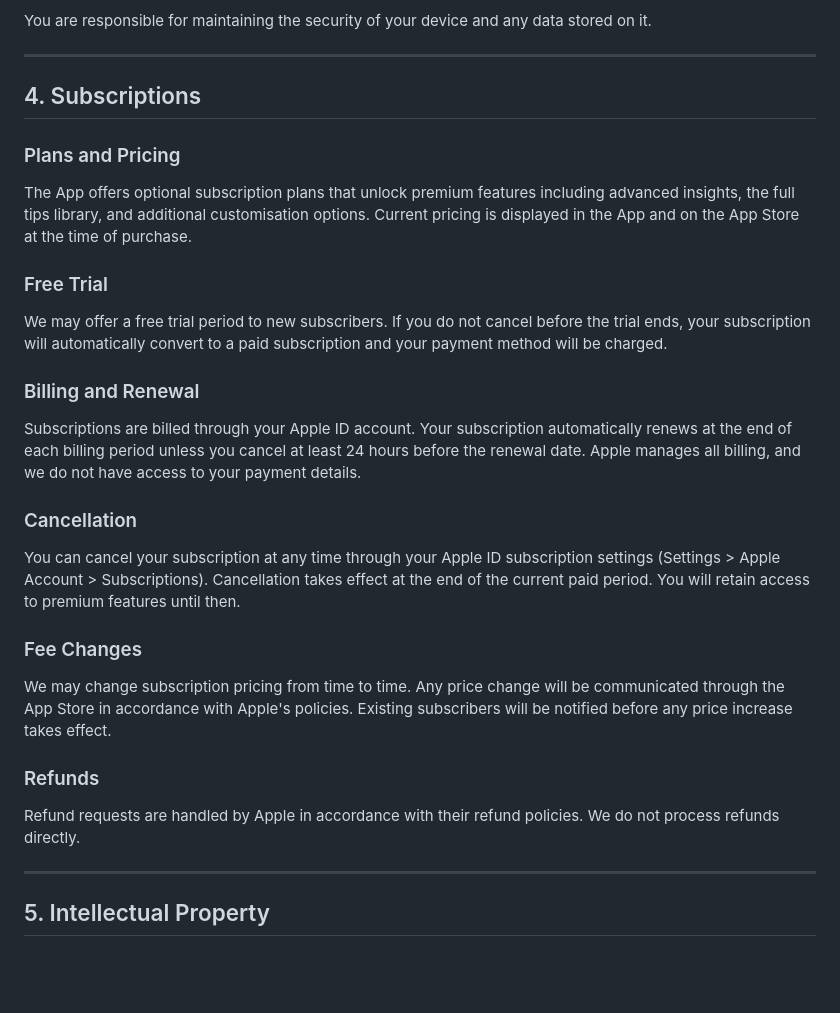
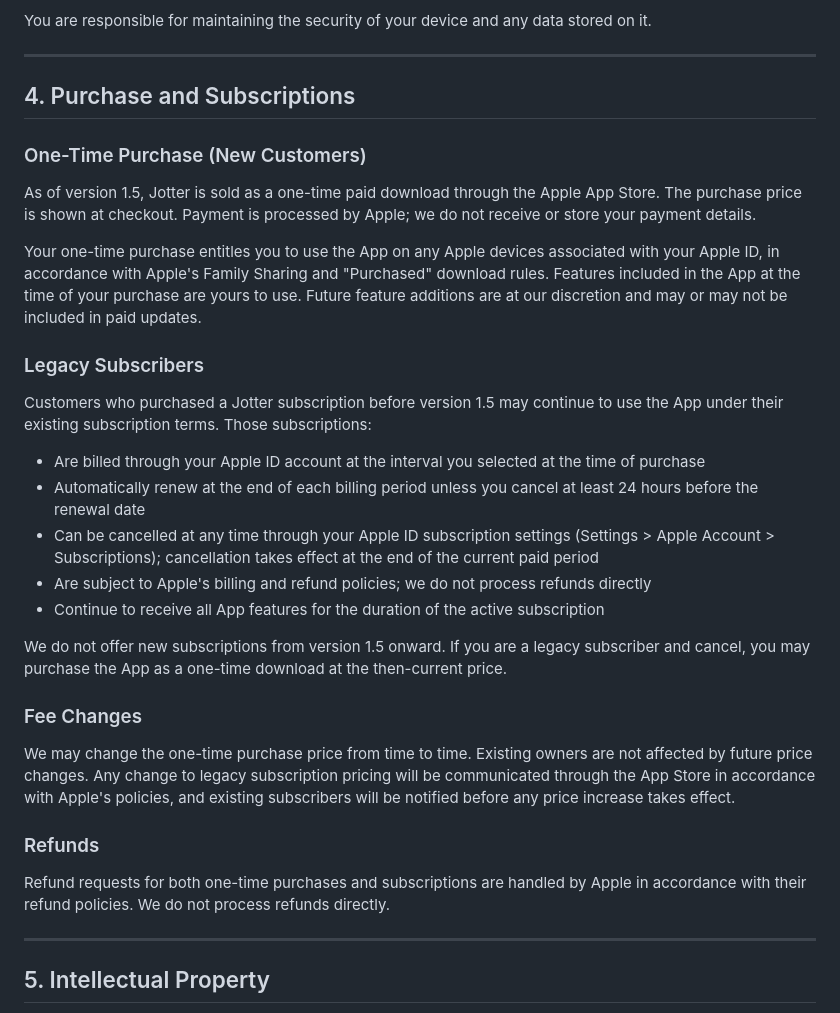
Before and after one commit to TheAppNerd/TheAppNerd.github.io, a Markdown page: README.md, the part around one of its changes. Drawn GitHub-style; blank space fills up the shorter version.

```diff
--- a/README.md
+++ b/README.md
@@ -30,24 +30,29 @@ You are responsible for maintaining the security of your device and any data sto
 
 ---
 
-## 4. Subscriptions
-### Plans and Pricing
-The App offers optional subscription plans that unlock premium features including advanced insights, the full tips library, and additional customisation options. Current pricing is displayed in the App and on the App Store at the time of purchase.
+## 4. Purchase and Subscriptions
 
-### Free Trial
-We may offer a free trial period to new subscribers. If you do not cancel before the trial ends, your subscription will automatically convert to a paid subscription and your payment method will be charged.
+### One-Time Purchase (New Customers)
+As of version 1.5, Jotter is sold as a one-time paid download through the Apple App Store. The purchase price is shown at checkout. Payment is processed by Apple; we do not receive or store your payment details.
 
-### Billing and Renewal
-Subscriptions are billed through your Apple ID account. Your subscription automatically renews at the end of each billing period unless you cancel at least 24 hours before the renewal date. Apple manages all billing, and we do not have access to your payment details.
+Your one-time purchase entitles you to use the App on any Apple devices associated with your Apple ID, in accordance with Apple's Family Sharing and "Purchased" download rules. Features included in the App at the time of your purchase are yours to use. Future feature additions are at our discretion and may or may not be included in paid updates.
 
-### Cancellation
-You can cancel your subscription at any time through your Apple ID subscription settings (Settings > Apple Account > Subscriptions). Cancellation takes effect at the end of the current paid period. You will retain access to premium features until then.
+### Legacy Subscribers
+Customers who purchased a Jotter subscription before version 1.5 may continue to use the App under their existing subscription terms. Those subscriptions:
+
+- Are billed through your Apple ID account at the interval you selected at the time of purchase
+- Automatically renew at the end of each billing period unless you cancel at least 24 hours before the renewal date
+- Can be cancelled at any time through your Apple ID subscription settings (Settings > Apple Account > Subscriptions); cancellation takes effect at the end of the current paid period
+- Are subject to Apple's billing and refund policies; we do not process refunds directly
+- Continue to receive all App features for the duration of the active subscription
+
+We do not offer new subscriptions from version 1.5 onward. If you are a legacy subscriber and cancel, you may purchase the App as a one-time download at the then-current price.
 
 ### Fee Changes
-We may change subscription pricing from time to time. Any price change will be communicated through the App Store in accordance with Apple's policies. Existing subscribers will be notified before any price increase takes effect.
+We may change the one-time purchase price from time to time. Existing owners are not affected by future price changes. Any change to legacy subscription pricing will be communicated through the App Store in accordance with Apple's policies, and existing subscribers will be notified before any price increase takes effect.
 
 ### Refunds
-Refund requests are handled by Apple in accordance with their refund policies. We do not process refunds directly.
+Refund requests for both one-time purchases and subscriptions are handled by Apple in accordance with their refund policies. We do not process refunds directly.
 
 ---
 
```
Also changed, not shown: other parts of README.md (+1 -1 lines).
